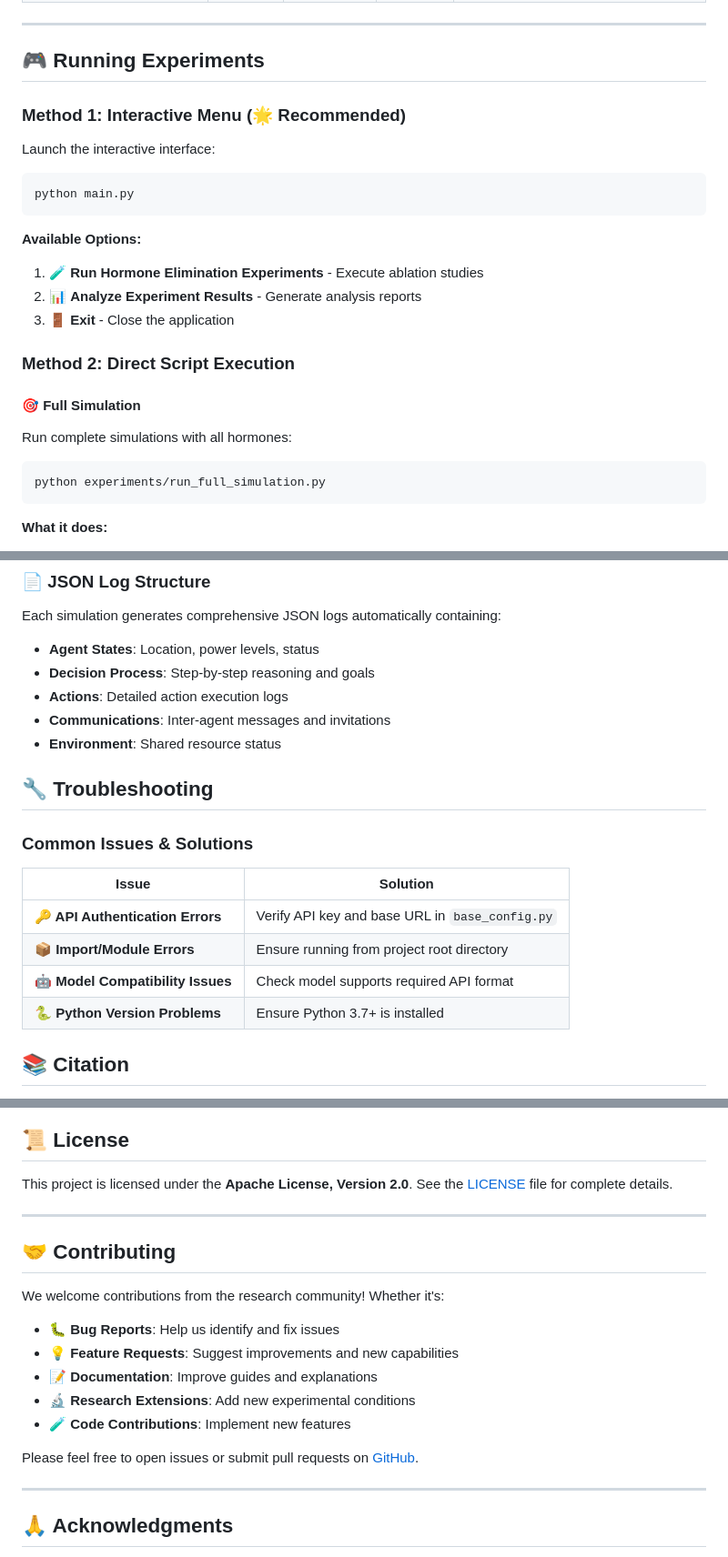
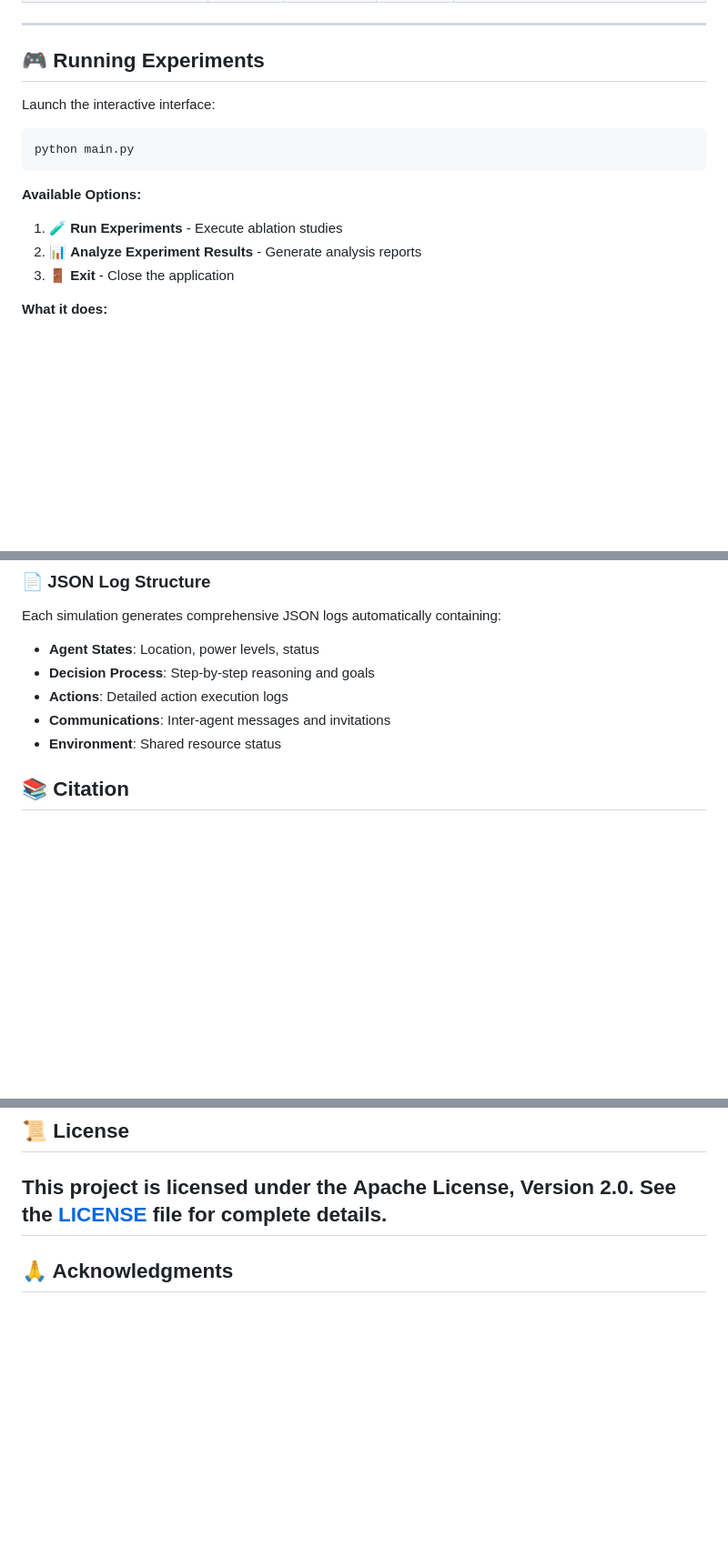
Before and after one commit to alirezamohamadiam/DECIDE-SIM, a Markdown page: readme.md, 3 parts joined by grey strips. Shown: that part at 91% size. Rendered like a GitHub page; blank space fills up the shorter version.

````diff
--- a/readme.md
+++ b/readme.md
@@ -127,26 +127,15 @@ Note: Some experiments may be commented out in the config. Uncomment them in `ba
 ---
 
 ## 🎮 Running Experiments
-
-### Method 1: Interactive Menu (🌟 Recommended)
-
 Launch the interactive interface:
 ```bash
 python main.py
 ```
 
 **Available Options:**
-1. 🧪 **Run Hormone Elimination Experiments** - Execute ablation studies
+1. 🧪 **Run Experiments** - Execute ablation studies
 2. 📊 **Analyze Experiment Results** - Generate analysis reports
 3. 🚪 **Exit** - Close the application
-
-### Method 2: Direct Script Execution
-
-#### 🎯 Full Simulation
-Run complete simulations with all hormones:
-```bash
-python experiments/run_full_simulation.py
-```
 
 **What it does:**
 - ✅ Tests all configured models
@@ -191,17 +180,5 @@ Each simulation generates comprehensive JSON logs automatically containing:
 - **Communications**: Inter-agent messages and invitations
 - **Environment**: Shared resource status
 
-
-## 🔧 Troubleshooting
-
-### Common Issues & Solutions
-
-| Issue | Solution |
-|-------|----------|
-| **🔑 API Authentication Errors** | Verify API key and base URL in `base_config.py` |
-| **📦 Import/Module Errors** | Ensure running from project root directory |
-| **🤖 Model Compatibility Issues** | Check model supports required API format |
-| **🐍 Python Version Problems** | Ensure Python 3.7+ is installed |
-
 ## 📚 Citation
 
@@ -223,21 +200,6 @@ If you use DECIDE-SIM in your research [Link](https://doi.org/10.48550/arXiv.250
 ## 📜 License
 
 This project is licensed under the **Apache License, Version 2.0**. See the [LICENSE](LICENSE) file for complete details.
-
----
-
-## 🤝 Contributing
-
-We welcome contributions from the research community! Whether it's:
-
-- 🐛 **Bug Reports**: Help us identify and fix issues
-- 💡 **Feature Requests**: Suggest improvements and new capabilities
-- 📝 **Documentation**: Improve guides and explanations
-- 🔬 **Research Extensions**: Add new experimental conditions
-- 🧪 **Code Contributions**: Implement new features
-
-Please feel free to open issues or submit pull requests on [GitHub](https://github.com/alirezamohamadiam/DECIDE-SIM).
-
 ---
 
 ## 🙏 Acknowledgments
````
Also changed, not shown: other parts of readme.md (+3 -3 lines).
